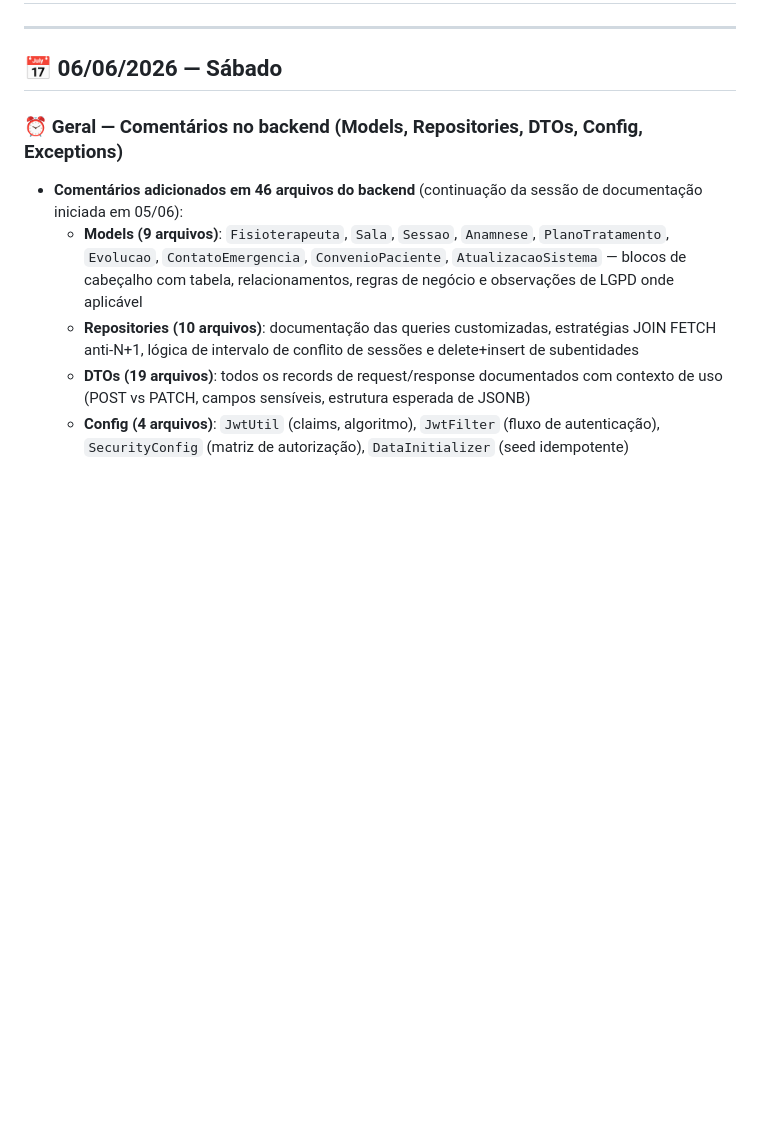
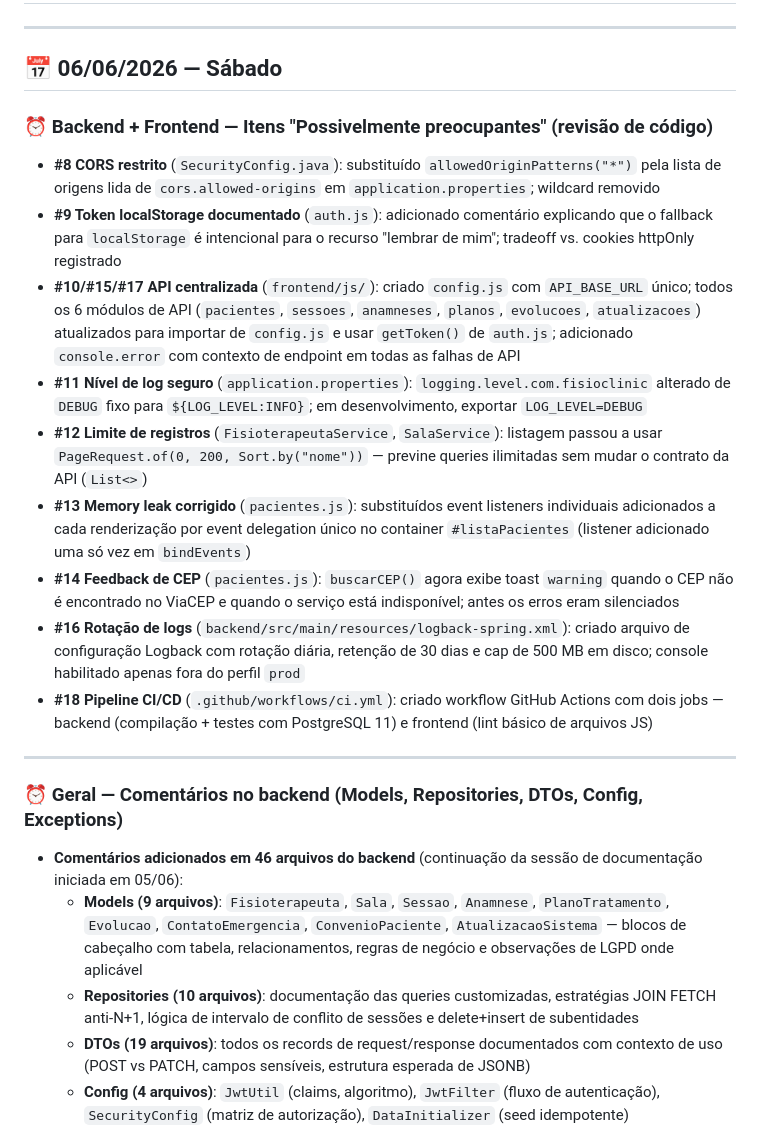
Before and after one commit to ademilsonbraunn/fisioclinic, a Markdown page: --atualizações/log.md, the part around the change. GitHub-like rendering; blank space fills up the shorter version.

Commit message:
docs: atualiza log.md e corrigirprocedimentos.md 06/06/2026

```diff
--- a/--atualizações/log.md
+++ b/--atualizações/log.md
@@ -3,6 +3,21 @@
 ---
 
 ## 📅 06/06/2026 — Sábado
+
+### ⏰ Backend + Frontend — Itens "Possivelmente preocupantes" (revisão de código)
+- **#8 CORS restrito** (`SecurityConfig.java`): substituído `allowedOriginPatterns("*")` pela lista de origens lida de `cors.allowed-origins` em `application.properties`; wildcard removido
+- **#9 Token localStorage documentado** (`auth.js`): adicionado comentário explicando que o fallback para `localStorage` é intencional para o recurso "lembrar de mim"; tradeoff vs. cookies httpOnly registrado
+- **#10/#15/#17 API centralizada** (`frontend/js/`): criado `config.js` com `API_BASE_URL` único; todos os 6 módulos de API (`pacientes`, `sessoes`, `anamneses`, `planos`, `evolucoes`, `atualizacoes`) atualizados para importar de `config.js` e usar `getToken()` de `auth.js`; adicionado `console.error` com contexto de endpoint em todas as falhas de API
+- **#11 Nível de log seguro** (`application.properties`): `logging.level.com.fisioclinic` alterado de `DEBUG` fixo para `${LOG_LEVEL:INFO}`; em desenvolvimento, exportar `LOG_LEVEL=DEBUG`
+- **#12 Limite de registros** (`FisioterapeutaService`, `SalaService`): listagem passou a usar `PageRequest.of(0, 200, Sort.by("nome"))` — previne queries ilimitadas sem mudar o contrato da API (`List<>`)
+- **#13 Memory leak corrigido** (`pacientes.js`): substituídos event listeners individuais adicionados a cada renderização por event delegation único no container `#listaPacientes` (listener adicionado uma só vez em `bindEvents`)
+- **#14 Feedback de CEP** (`pacientes.js`): `buscarCEP()` agora exibe toast `warning` quando o CEP não é encontrado no ViaCEP e quando o serviço está indisponível; antes os erros eram silenciados
+- **#16 Rotação de logs** (`backend/src/main/resources/logback-spring.xml`): criado arquivo de configuração Logback com rotação diária, retenção de 30 dias e cap de 500 MB em disco; console habilitado apenas fora do perfil `prod`
+- **#18 Pipeline CI/CD** (`.github/workflows/ci.yml`): criado workflow GitHub Actions com dois jobs — backend (compilação + testes com PostgreSQL 11) e frontend (lint básico de arquivos JS)
+
+---
+
+
 
 ### ⏰ Geral — Comentários no backend (Models, Repositories, DTOs, Config, Exceptions)
 - **Comentários adicionados em 46 arquivos do backend** (continuação da sessão de documentação iniciada em 05/06):
```
Also changed, not shown: --atualizações/corrigirprocedimentos.md (+11 -11 lines).
